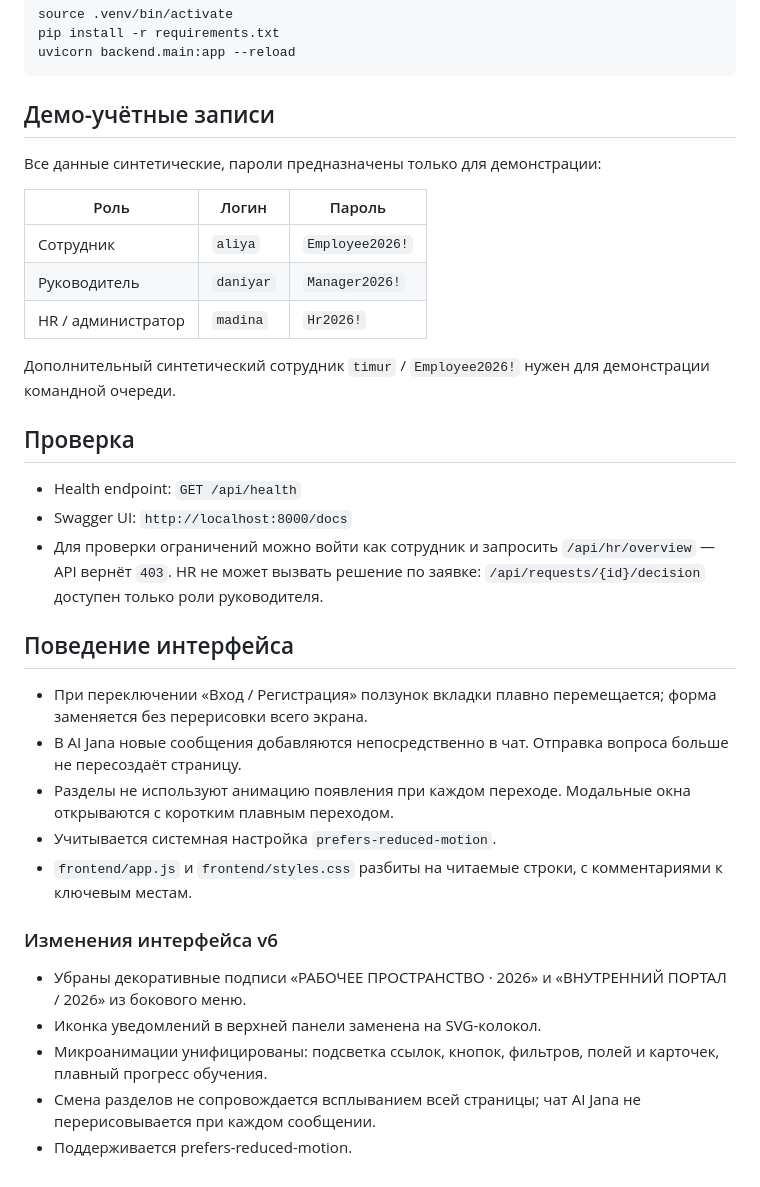
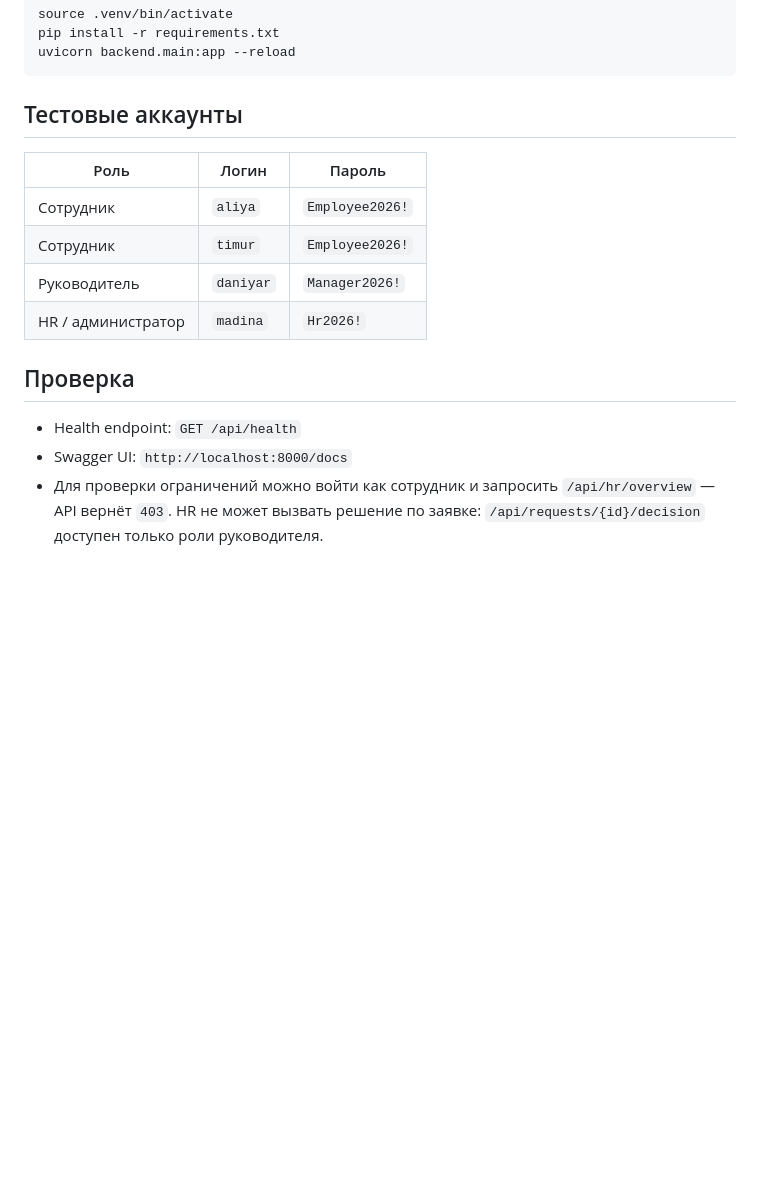
Before and after one commit to nim6y/PostTech, a Markdown page: README.md, the part around one of its changes. GitHub-like rendering; blank space fills up the shorter version.

````diff
--- a/README.md
+++ b/README.md
@@ -84,36 +66,18 @@ pip install -r requirements.txt
 uvicorn backend.main:app --reload
 ```
 
-## Демо-учётные записи
-
-Все данные синтетические, пароли предназначены только для демонстрации:
+## Тестовые аккаунты
 
 | Роль | Логин | Пароль |
-|---|---|---|
+| --- | --- | --- |
 | Сотрудник | `aliya` | `Employee2026!` |
+| Сотрудник | `timur` | `Employee2026!` |
 | Руководитель | `daniyar` | `Manager2026!` |
 | HR / администратор | `madina` | `Hr2026!` |
 
-Дополнительный синтетический сотрудник `timur` / `Employee2026!` нужен для демонстрации командной очереди.
 
 ## Проверка
 
 - Health endpoint: `GET /api/health`
 - Swagger UI: `http://localhost:8000/docs`
 - Для проверки ограничений можно войти как сотрудник и запросить `/api/hr/overview` — API вернёт `403`. HR не может вызвать решение по заявке: `/api/requests/{id}/decision` доступен только роли руководителя.
-
-## Поведение интерфейса
-
-- При переключении «Вход / Регистрация» ползунок вкладки плавно перемещается; форма заменяется без перерисовки всего экрана.
-- В AI Jana новые сообщения добавляются непосредственно в чат. Отправка вопроса больше не пересоздаёт страницу.
-- Разделы не используют анимацию появления при каждом переходе. Модальные окна открываются с коротким плавным переходом.
-- Учитывается системная настройка `prefers-reduced-motion`.
-- `frontend/app.js` и `frontend/styles.css` разбиты на читаемые строки, с комментариями к ключевым местам.
-
-
-### Изменения интерфейса v6
-- Убраны декоративные подписи «РАБОЧЕЕ ПРОСТРАНСТВО · 2026» и «ВНУТРЕННИЙ ПОРТАЛ / 2026» из бокового меню.
-- Иконка уведомлений в верхней панели заменена на SVG-колокол.
-- Микроанимации унифицированы: подсветка ссылок, кнопок, фильтров, полей и карточек, плавный прогресс обучения.
-- Смена разделов не сопровождается всплыванием всей страницы; чат AI Jana не перерисовывается при каждом сообщении.
-- Поддерживается prefers-reduced-motion.
````
Also changed, not shown: other parts of README.md (+5 -23 lines).
